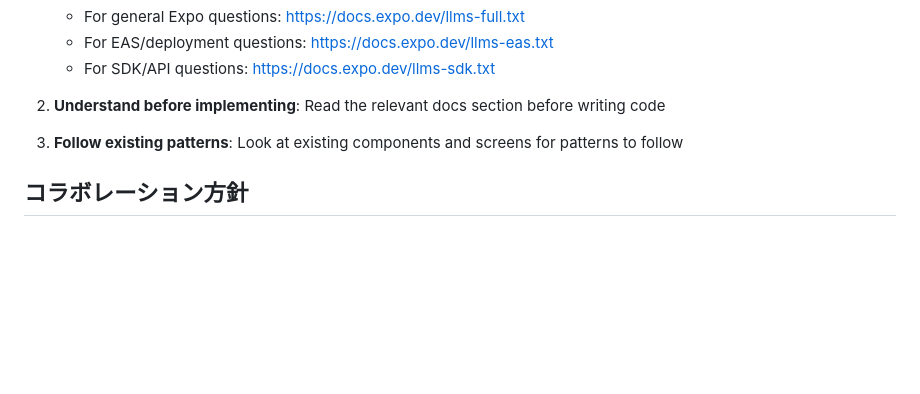
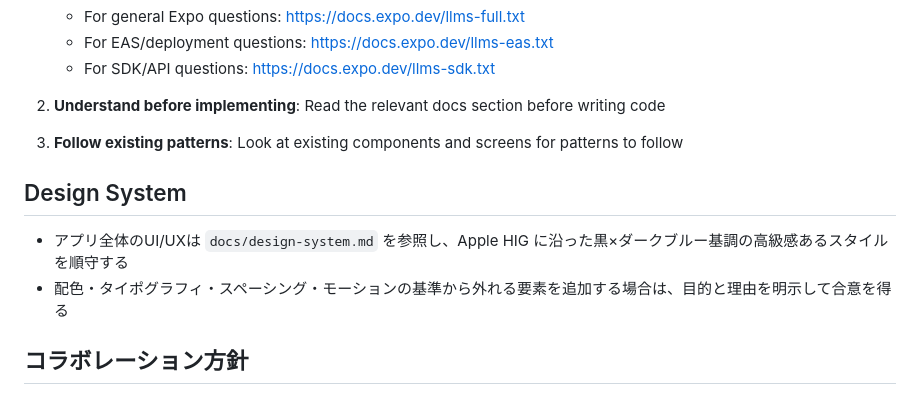
Before and after one commit to HIROKIIINOUE/Ideal_Gap, a Markdown page: AGENTS.md, the part around the change. Drawn GitHub-style; blank space fills up the shorter version.

Commit message:
added design system file for UI/UX

```diff
--- a/AGENTS.md
+++ b/AGENTS.md
@@ -179,6 +179,11 @@ When working on this project:
 
 3. **Follow existing patterns**: Look at existing components and screens for patterns to follow
 
+## Design System
+
+- アプリ全体のUI/UXは `docs/design-system.md` を参照し、Apple HIG に沿った黒×ダークブルー基調の高級感あるスタイルを順守する
+- 配色・タイポグラフィ・スペーシング・モーションの基準から外れる要素を追加する場合は、目的と理由を明示して合意を得る
+
 ## コラボレーション方針
 
 - 本プロジェクトはプロダクト開発と学習を同時に進めるため、変更はフェーズごとに最小限・シンプルな単位で実施する
```
Also changed, not shown: docs/design-system.md (added, +52 -0 lines).
